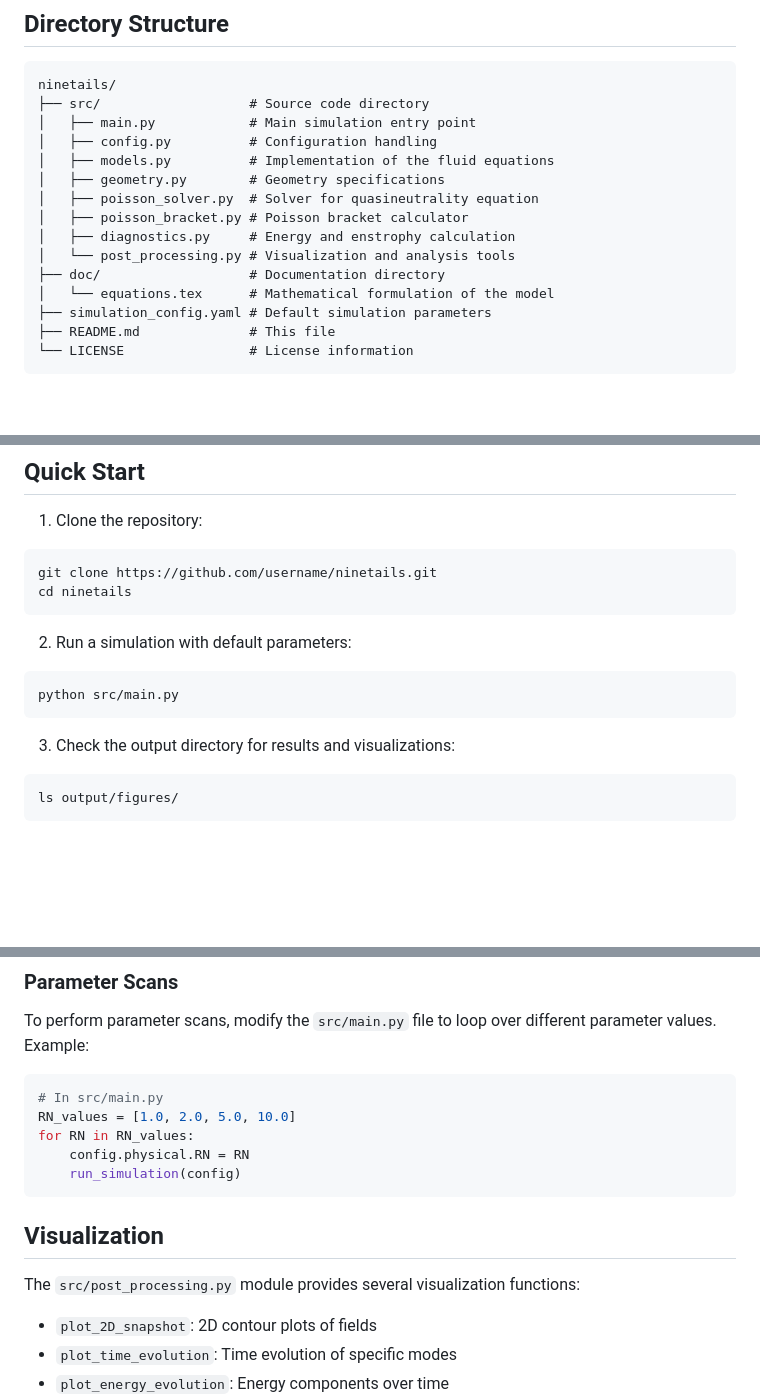
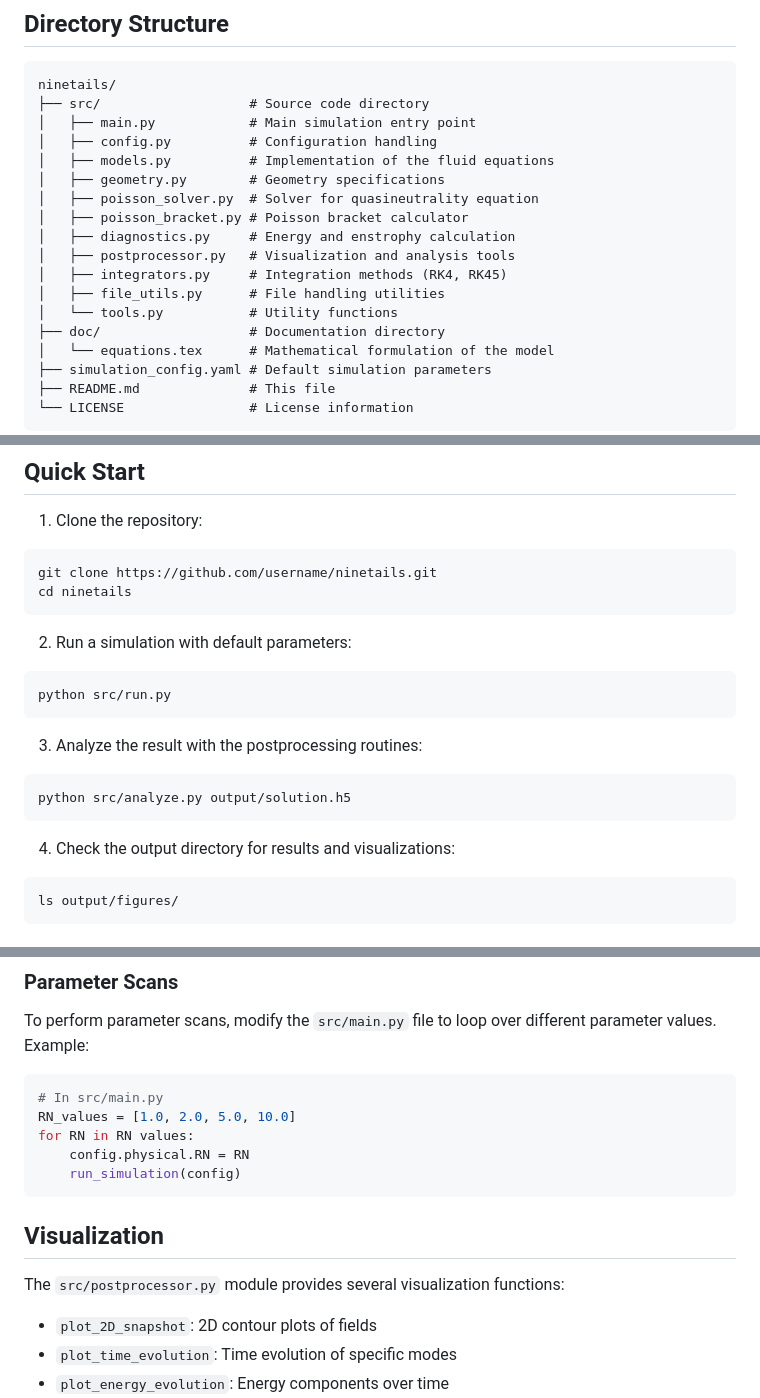
Before and after one commit to Antoinehoff/ninetails, a Markdown page: README.md, 3 parts joined by grey strips. Drawn GitHub-style; blank space fills up the shorter version.

Commit message:
Update with latest stage of the code

````diff
--- a/README.md
+++ b/README.md
@@ -40,7 +40,10 @@ ninetails/
 │   ├── poisson_solver.py  # Solver for quasineutrality equation
 │   ├── poisson_bracket.py # Poisson bracket calculator
 │   ├── diagnostics.py     # Energy and enstrophy calculation
-│   └── post_processing.py # Visualization and analysis tools
+│   ├── postprocessor.py   # Visualization and analysis tools
+│   ├── integrators.py     # Integration methods (RK4, RK45)
+│   ├── file_utils.py      # File handling utilities
+│   └── tools.py           # Utility functions
 ├── doc/                   # Documentation directory
 │   └── equations.tex      # Mathematical formulation of the model
 ├── simulation_config.yaml # Default simulation parameters
@@ -71,10 +74,15 @@ cd ninetails
 
 2. Run a simulation with default parameters:
 ```bash
-python src/main.py
+python src/run.py
 ```
 
-3. Check the output directory for results and visualizations:
+3. Analyze the result with the postprocessing routines:
+```bash
+python src/analyze.py output/solution.h5
+```
+
+4. Check the output directory for results and visualizations:
 ```bash
 ls output/figures/
 ```
@@ -148,14 +157,14 @@ To perform parameter scans, modify the `src/main.py` file to loop over different
 ```python
 # In src/main.py
 RN_values = [1.0, 2.0, 5.0, 10.0]
-for RN in RN_values:
+for RN in RN values:
     config.physical.RN = RN
     run_simulation(config)
 ```
 
 ## Visualization
 
-The `src/post_processing.py` module provides several visualization functions:
+The `src/postprocessor.py` module provides several visualization functions:
 
 - `plot_2D_snapshot`: 2D contour plots of fields
 - `plot_time_evolution`: Time evolution of specific modes
````
Also changed, not shown: other parts of README.md (+4 -3 lines).
